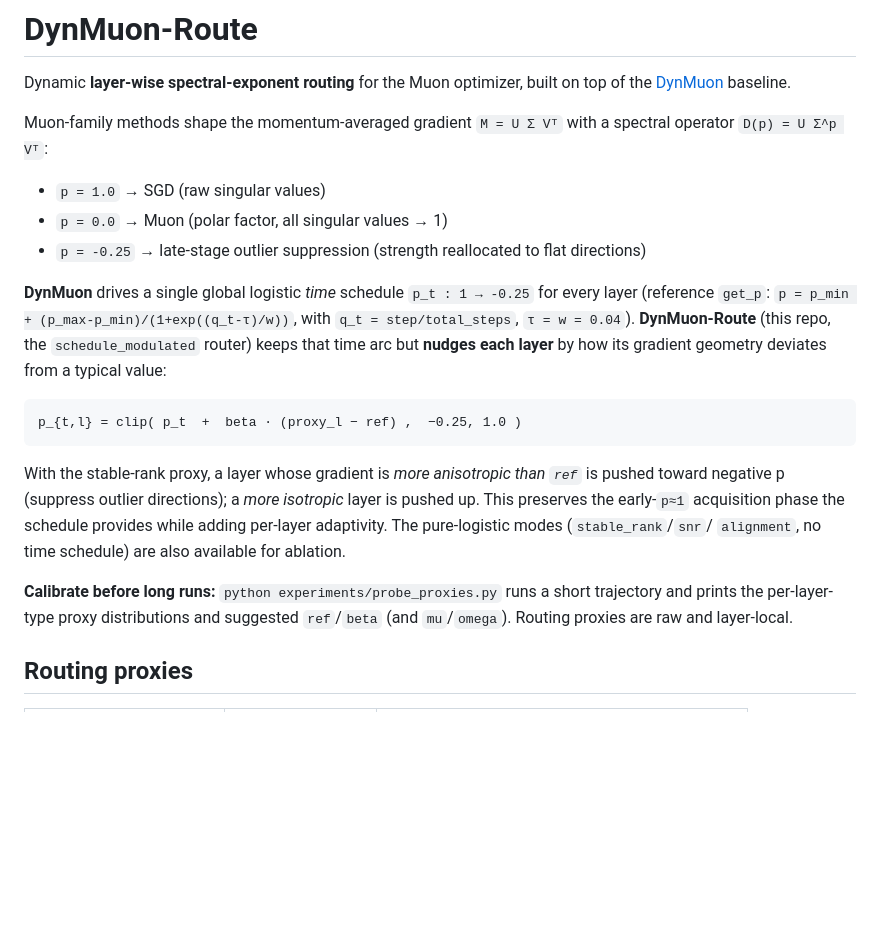
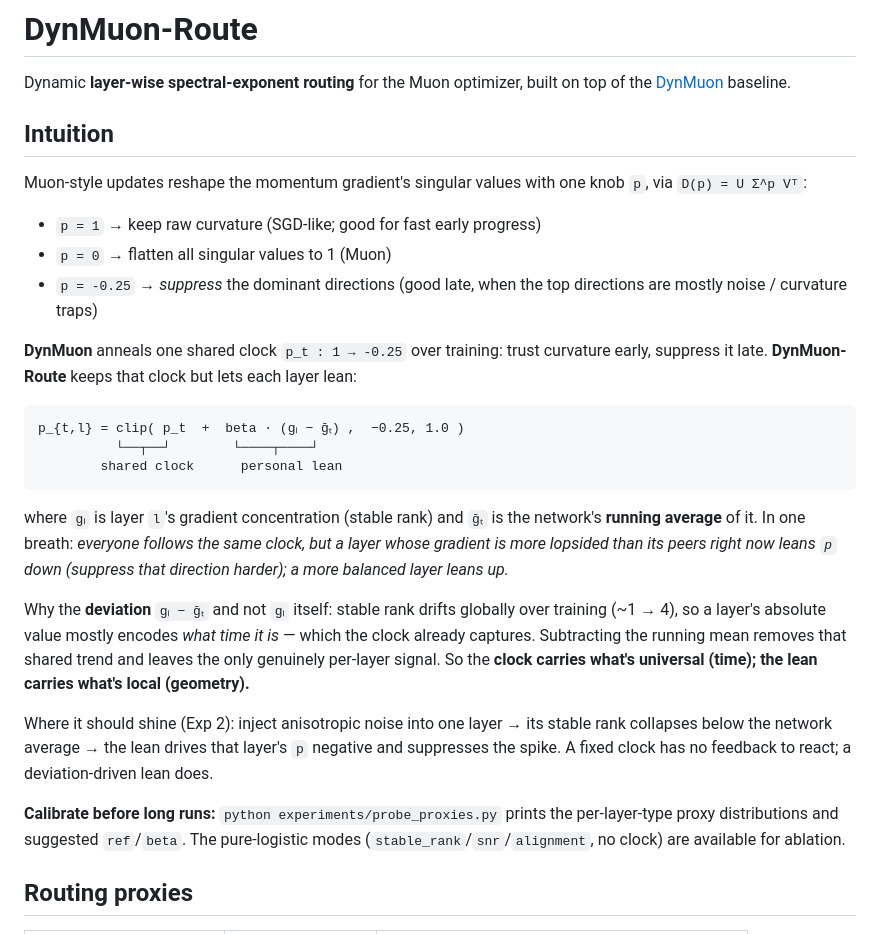
Before and after one commit to andresnowak/optml_project, a Markdown page: README.md, the part around the change. Drawn GitHub-style; blank space fills up the shorter version.

Commit message:
README: minimal Intuition section (shared clock + per-layer lean)
One operator (D(p)=UΣ^pVᵀ), one shared time clock, one per-layer lean on the
deviation from the running cross-layer mean. Explains why deviation not absolute
(clock = universal/time, lean = local/geometry) and the Exp 2 payoff.

Co-Authored-By: Claude Opus 4.8 <noreply@anthropic.com>

````diff
--- a/README.md
+++ b/README.md
@@ -3,32 +3,44 @@
 Dynamic **layer-wise spectral-exponent routing** for the Muon optimizer, built on
 top of the [DynMuon](https://github.com/fzwark/DynMuon) baseline.
 
-Muon-family methods shape the momentum-averaged gradient `M = U Σ Vᵀ` with a
-spectral operator `D(p) = U Σ^p Vᵀ`:
+## Intuition
 
-- `p = 1.0` → SGD (raw singular values)
-- `p = 0.0` → Muon (polar factor, all singular values → 1)
-- `p = -0.25` → late-stage outlier suppression (strength reallocated to flat directions)
+Muon-style updates reshape the momentum gradient's singular values with one knob `p`,
+via `D(p) = U Σ^p Vᵀ`:
 
-**DynMuon** drives a single global logistic *time* schedule `p_t : 1 → -0.25` for
-every layer (reference `get_p`: `p = p_min + (p_max-p_min)/(1+exp((q_t-τ)/w))`,
-with `q_t = step/total_steps`, `τ = w = 0.04`). **DynMuon-Route** (this repo, the
-`schedule_modulated` router) keeps that time arc but **nudges each layer** by how
-its gradient geometry deviates from a typical value:
+- `p = 1` → keep raw curvature (SGD-like; good for fast early progress)
+- `p = 0` → flatten all singular values to 1 (Muon)
+- `p = -0.25` → *suppress* the dominant directions (good late, when the top
+  directions are mostly noise / curvature traps)
+
+**DynMuon** anneals one shared clock `p_t : 1 → -0.25` over training: trust curvature
+early, suppress it late. **DynMuon-Route** keeps that clock but lets each layer lean:
 
 ```
-p_{t,l} = clip( p_t  +  beta · (proxy_l − ref) ,  −0.25, 1.0 )
+p_{t,l} = clip( p_t  +  beta · (gₗ − ḡₜ) ,  −0.25, 1.0 )
+          └──┬──┘        └────┬────┘
+        shared clock      personal lean
 ```
 
-With the stable-rank proxy, a layer whose gradient is *more anisotropic than `ref`*
-is pushed toward negative p (suppress outlier directions); a *more isotropic* layer
-is pushed up. This preserves the early-`p≈1` acquisition phase the schedule provides
-while adding per-layer adaptivity. The pure-logistic modes (`stable_rank`/`snr`/
-`alignment`, no time schedule) are also available for ablation.
+where `gₗ` is layer `l`'s gradient concentration (stable rank) and `ḡₜ` is the
+network's **running average** of it. In one breath: *everyone follows the same clock,
+but a layer whose gradient is more lopsided than its peers right now leans `p` down
+(suppress that direction harder); a more balanced layer leans up.*
 
-**Calibrate before long runs:** `python experiments/probe_proxies.py` runs a short
-trajectory and prints the per-layer-type proxy distributions and suggested
-`ref`/`beta` (and `mu`/`omega`). Routing proxies are raw and layer-local.
+Why the **deviation** `gₗ − ḡₜ` and not `gₗ` itself: stable rank drifts globally over
+training (~1 → 4), so a layer's absolute value mostly encodes *what time it is* — which
+the clock already captures. Subtracting the running mean removes that shared trend and
+leaves the only genuinely per-layer signal. So the **clock carries what's universal
+(time); the lean carries what's local (geometry).**
+
+Where it should shine (Exp 2): inject anisotropic noise into one layer → its stable
+rank collapses below the network average → the lean drives that layer's `p` negative
+and suppresses the spike. A fixed clock has no feedback to react; a deviation-driven
+lean does.
+
+**Calibrate before long runs:** `python experiments/probe_proxies.py` prints the
+per-layer-type proxy distributions and suggested `ref`/`beta`. The pure-logistic modes
+(`stable_rank`/`snr`/`alignment`, no clock) are available for ablation.
 
 ## Routing proxies
 
````
